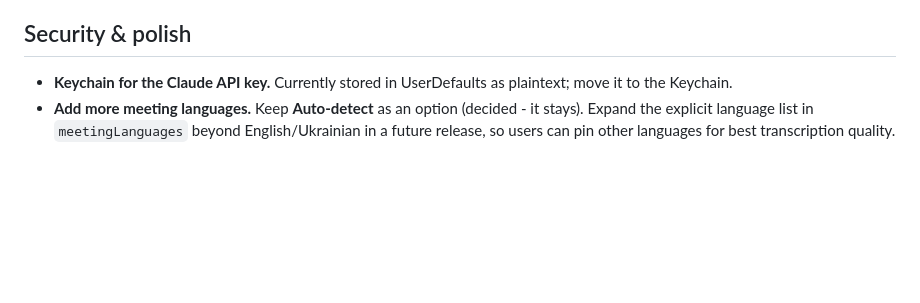
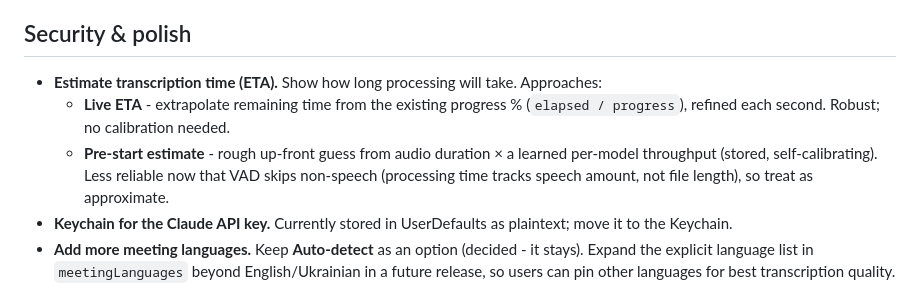
Before and after one commit to servika/obsidian-local-meeting-notes, a Markdown page: ROADMAP.md, the part around the change. Drawn GitHub-style; blank space fills up the shorter version.

Commit message:
docs: add transcription ETA estimate to ROADMAP

```diff
--- a/ROADMAP.md
+++ b/ROADMAP.md
@@ -50,6 +50,14 @@ See [CHANGELOG.md](CHANGELOG.md) for what's already shipped.
 
 ## Security & polish
 
+- **Estimate transcription time (ETA).**
+  Show how long processing will take. Approaches:
+  - **Live ETA** - extrapolate remaining time from the existing progress %
+    (`elapsed / progress`), refined each second. Robust; no calibration needed.
+  - **Pre-start estimate** - rough up-front guess from audio duration × a learned
+    per-model throughput (stored, self-calibrating). Less reliable now that VAD
+    skips non-speech (processing time tracks speech amount, not file length), so
+    treat as approximate.
 - **Keychain for the Claude API key.**
   Currently stored in UserDefaults as plaintext; move it to the Keychain.
 - **Add more meeting languages.**
```
